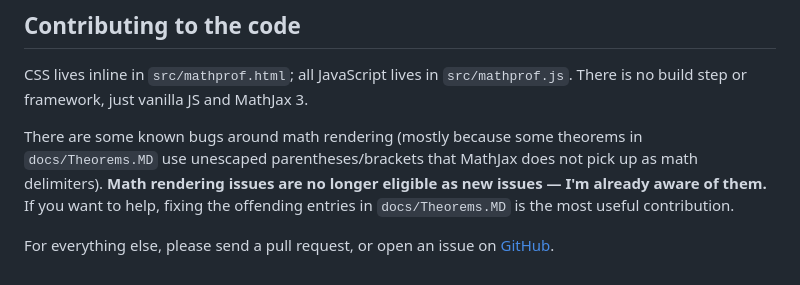
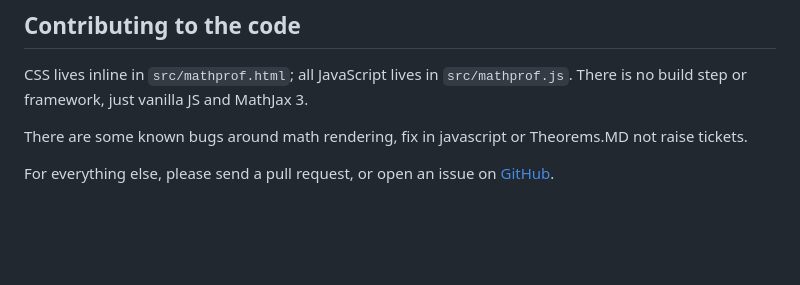
Before and after one commit to anitasv/MathGapFinder, a Markdown page: README.md, the part around the change. Rendered like a GitHub page; blank space fills up the shorter version.

Commit message:
Update known bugs section in README
Clarified known bugs section regarding math rendering and contributions.

```diff
--- a/README.md
+++ b/README.md
@@ -162,12 +162,8 @@ CSS lives inline in `src/mathprof.html`; all JavaScript lives in
 `src/mathprof.js`. There is no build step or framework, just vanilla
 JS and MathJax 3.
 
-There are some known bugs around math rendering (mostly because some
-theorems in `docs/Theorems.MD` use unescaped parentheses/brackets that
-MathJax does not pick up as math delimiters). **Math rendering issues
-are no longer eligible as new issues — I'm already aware of them.** If
-you want to help, fixing the offending entries in `docs/Theorems.MD`
-is the most useful contribution.
+There are some known bugs around math rendering, fix in javascript or
+Theorems.MD not raise tickets.
 
 For everything else, please send a pull request, or open an issue on
 [GitHub](https://github.com/anitasv/MathGapFinder).
```
